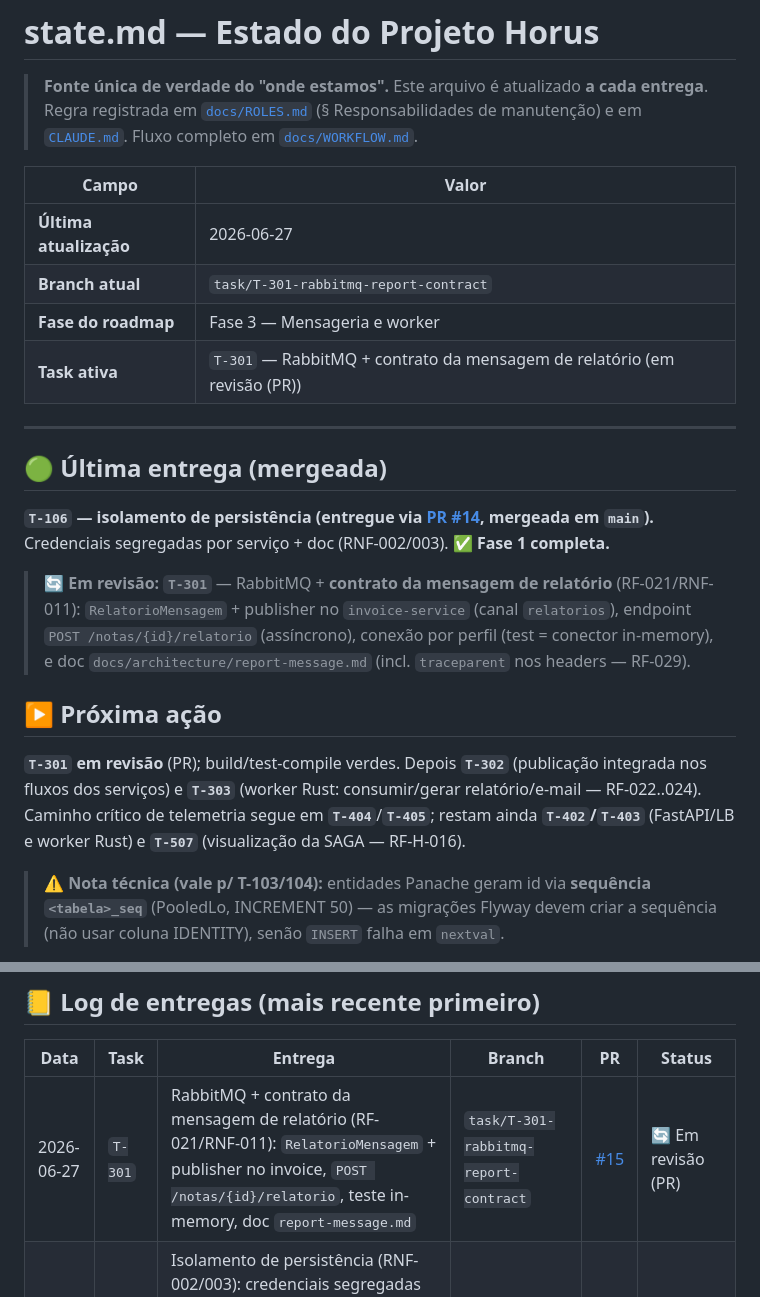
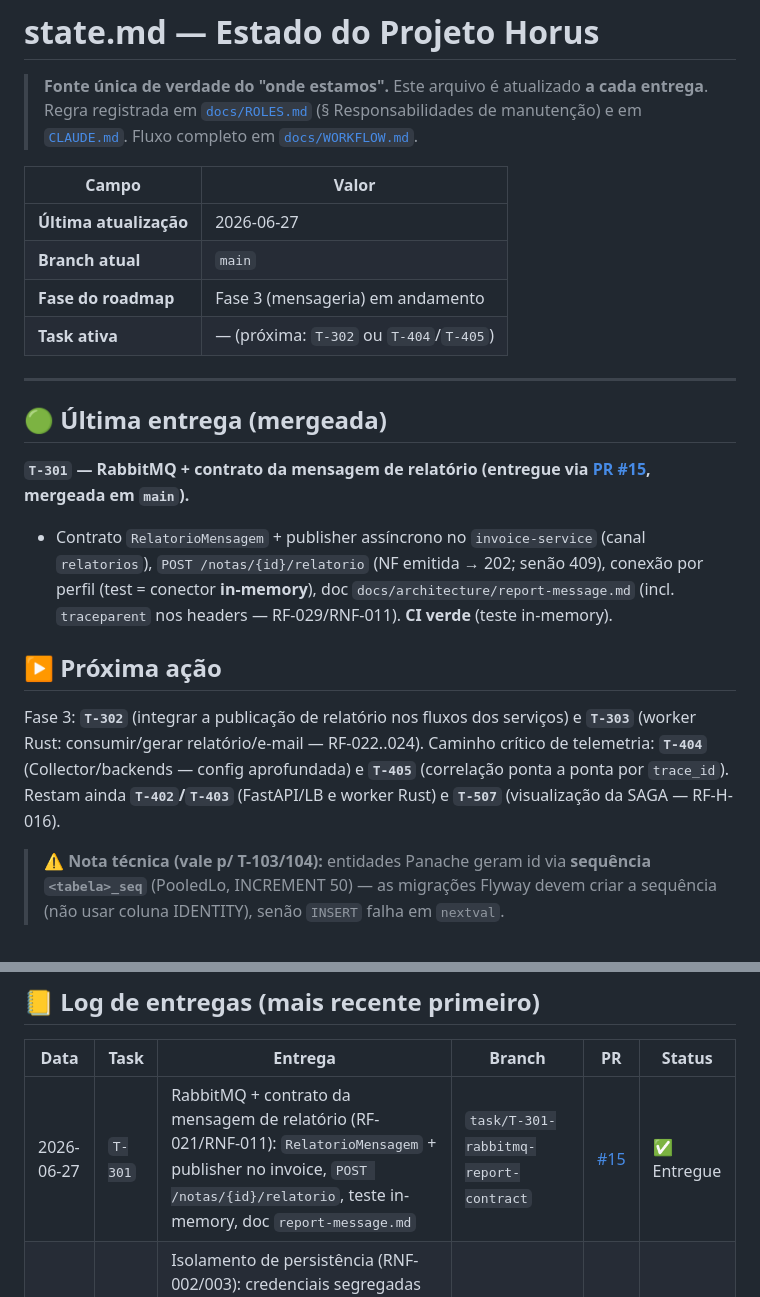
Before and after one commit to Cris042/Horus, a Markdown page: state.md, 2 parts joined by grey strips. Rendered like a GitHub page.

Commit message:
docs(state): T-301 entregue (PR #15); próxima = T-302/T-303 ou T-404/T-405
Co-Authored-By: Claude Opus 4.8 <noreply@anthropic.com>

```diff
--- a/state.md
+++ b/state.md
@@ -7,21 +7,20 @@
 | Campo | Valor |
 |---|---|
 | **Última atualização** | 2026-06-27 |
-| **Branch atual** | `task/T-301-rabbitmq-report-contract` |
-| **Fase do roadmap** | Fase 3 — Mensageria e worker |
-| **Task ativa** | `T-301` — RabbitMQ + contrato da mensagem de relatório (em revisão (PR)) |
+| **Branch atual** | `main` |
+| **Fase do roadmap** | Fase 3 (mensageria) em andamento |
+| **Task ativa** | — (próxima: `T-302` ou `T-404`/`T-405`) |
 
 ---
 
 ## 🟢 Última entrega (mergeada)
 
-**`T-106` — isolamento de persistência (entregue via [PR #14](https://github.com/mclovin137/Horus/pull/14), mergeada em `main`).** Credenciais segregadas por serviço + doc (RNF-002/003). ✅ **Fase 1 completa.**
-
-> 🔄 **Em revisão:** **`T-301`** — RabbitMQ + **contrato da mensagem de relatório** (RF-021/RNF-011): `RelatorioMensagem` + publisher no `invoice-service` (canal `relatorios`), endpoint `POST /notas/{id}/relatorio` (assíncrono), conexão por perfil (test = conector in-memory), e doc `docs/architecture/report-message.md` (incl. `traceparent` nos headers — RF-029).
+**`T-301` — RabbitMQ + contrato da mensagem de relatório (entregue via [PR #15](https://github.com/mclovin137/Horus/pull/15), mergeada em `main`).**
+- Contrato `RelatorioMensagem` + publisher assíncrono no `invoice-service` (canal `relatorios`), `POST /notas/{id}/relatorio` (NF emitida → 202; senão 409), conexão por perfil (test = conector **in-memory**), doc `docs/architecture/report-message.md` (incl. `traceparent` nos headers — RF-029/RNF-011). **CI verde** (teste in-memory).
 
 ## ▶️ Próxima ação
 
-**`T-301`** **em revisão** (PR); build/test-compile verdes. Depois **`T-302`** (publicação integrada nos fluxos dos serviços) e **`T-303`** (worker Rust: consumir/gerar relatório/e-mail — RF-022..024). Caminho crítico de telemetria segue em **`T-404`**/**`T-405`**; restam ainda **`T-402`/`T-403`** (FastAPI/LB e worker Rust) e **`T-507`** (visualização da SAGA — RF-H-016).
+Fase 3: **`T-302`** (integrar a publicação de relatório nos fluxos dos serviços) e **`T-303`** (worker Rust: consumir/gerar relatório/e-mail — RF-022..024). Caminho crítico de telemetria: **`T-404`** (Collector/backends — config aprofundada) e **`T-405`** (correlação ponta a ponta por `trace_id`). Restam ainda **`T-402`/`T-403`** (FastAPI/LB e worker Rust) e **`T-507`** (visualização da SAGA — RF-H-016).
 
 > ⚠️ **Nota técnica (vale p/ T-103/104):** entidades Panache geram id via **sequência `<tabela>_seq`** (PooledLo, INCREMENT 50) — as migrações Flyway devem criar a sequência (não usar coluna IDENTITY), senão `INSERT` falha em `nextval`.
 
@@ -33,7 +32,7 @@
 
 | Data | Task | Entrega | Branch | PR | Status |
 |---|---|---|---|---|---|
-| 2026-06-27 | `T-301` | RabbitMQ + contrato da mensagem de relatório (RF-021/RNF-011): `RelatorioMensagem` + publisher no invoice, `POST /notas/{id}/relatorio`, teste in-memory, doc `report-message.md` | `task/T-301-rabbitmq-report-contract` | [#15](https://github.com/mclovin137/Horus/pull/15) | 🔄 Em revisão (PR) |
+| 2026-06-27 | `T-301` | RabbitMQ + contrato da mensagem de relatório (RF-021/RNF-011): `RelatorioMensagem` + publisher no invoice, `POST /notas/{id}/relatorio`, teste in-memory, doc `report-message.md` | `task/T-301-rabbitmq-report-contract` | [#15](https://github.com/mclovin137/Horus/pull/15) | ✅ Entregue |
 | 2026-06-27 | `T-106` | Isolamento de persistência (RNF-002/003): credenciais segregadas por serviço (compose + datasources), healthcheck por `$POSTGRES_USER`, doc `db-isolation.md` | `task/T-106-db-isolation` | [#14](https://github.com/mclovin137/Horus/pull/14) | ✅ Entregue |
 | 2026-06-27 | `T-107` | SAGA (orquestração) — fluxo pagar→emitir NF: módulo `saga-orchestrator` (estado persistido em `saga_db`, clients REST, compensação por estorno, teste feliz+compensação) | `task/T-107-saga-orchestrator` | [#13](https://github.com/mclovin137/Horus/pull/13) | ✅ Entregue |
 | 2026-06-27 | `T-105` | Migrações Flyway por banco (RF-028/RNF-015): hardening (`validate-on-migrate`, `clean-disabled`) nos 3 serviços + doc da estratégia | `task/T-105-flyway-migrations` | [#12](https://github.com/mclovin137/Horus/pull/12) | ✅ Entregue |
```
